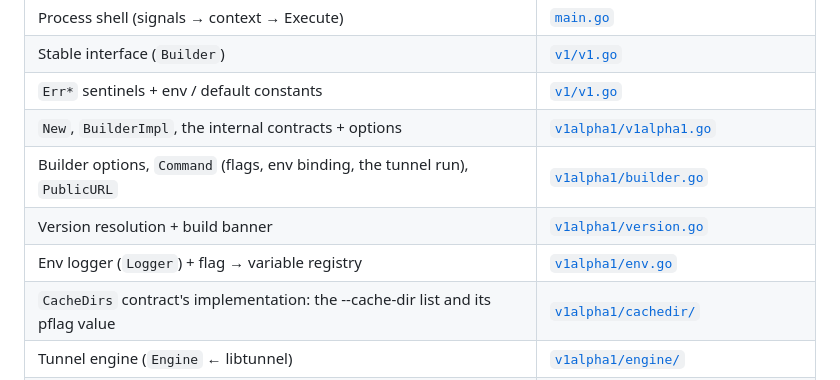
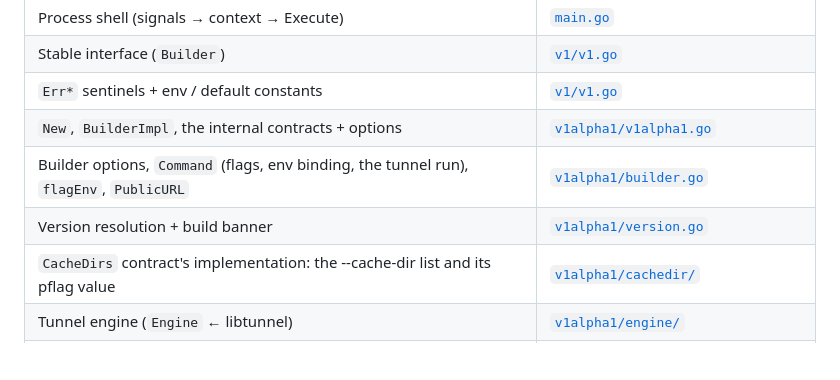
Before and after one commit to tunnel-pizza/tunneld, a Markdown page: CONTRIBUTING.md, the part around one of its changes. Drawn GitHub-style; blank space fills up the shorter version.

```diff
--- a/CONTRIBUTING.md
+++ b/CONTRIBUTING.md
@@ -14,9 +14,8 @@ Deep-link by filename; line numbers will drift.
 | Stable interface (`Builder`)                   | [`v1/v1.go`](./v1/v1.go)                                         |
 | `Err*` sentinels + env / default constants     | [`v1/v1.go`](./v1/v1.go)                                         |
 | `New`, `BuilderImpl`, the internal contracts + options | [`v1alpha1/v1alpha1.go`](./v1alpha1/v1alpha1.go)                 |
-| Builder options, `Command` (flags, env binding, the tunnel run), `PublicURL` | [`v1alpha1/builder.go`](./v1alpha1/builder.go) |
+| Builder options, `Command` (flags, env binding, the tunnel run), `flagEnv`, `PublicURL` | [`v1alpha1/builder.go`](./v1alpha1/builder.go) |
 | Version resolution + build banner              | [`v1alpha1/version.go`](./v1alpha1/version.go)                   |
-| Env logger (`Logger`) + flag → variable registry | [`v1alpha1/env.go`](./v1alpha1/env.go)                         |
 | `CacheDirs` contract's implementation: the --cache-dir list and its pflag value | [`v1alpha1/cachedir/`](./v1alpha1/cachedir) |
 | Tunnel engine (`Engine` ← libtunnel)           | [`v1alpha1/engine/`](./v1alpha1/engine)                          |
 | Gone-verdict counter (`Counter`)               | [`v1alpha1/counter/`](./v1alpha1/counter)                        |
```
Also changed, not shown: other parts of CONTRIBUTING.md (+10 -9 lines), CLAUDE.md (+6 -4 lines), README.md (+3 -6 lines).
